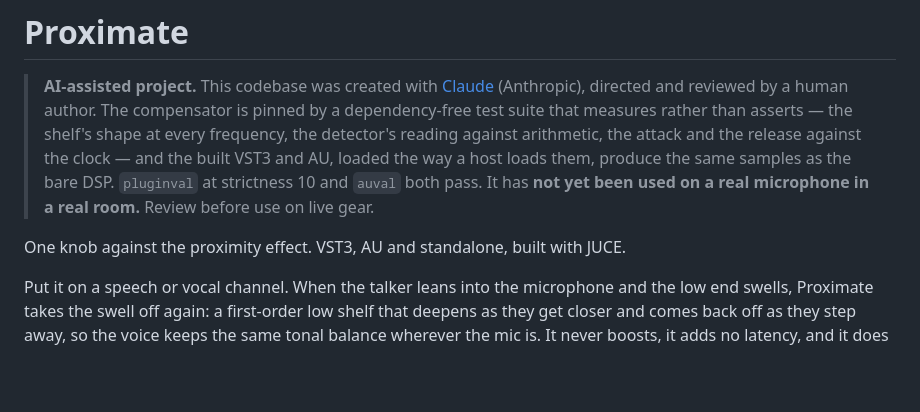
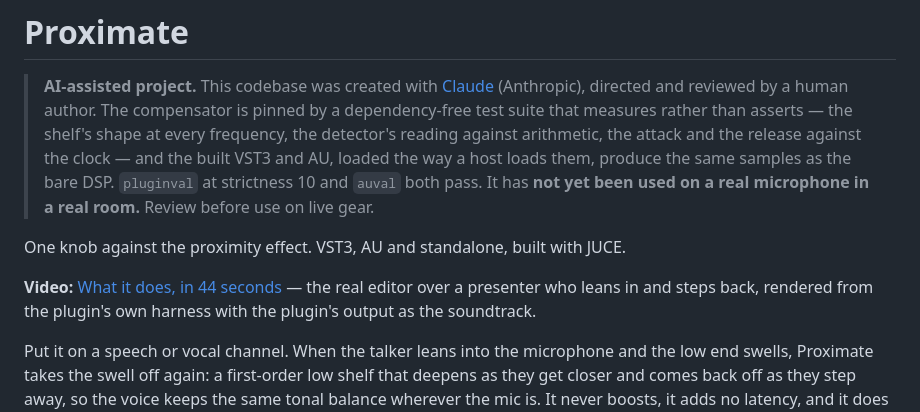
Before and after one commit to stoatworks-labs/proximate, a Markdown page: README.md, the part around the change. GitHub-like rendering; blank space fills up the shorter version.

Commit message:
README: link the demo video
Co-Authored-By: Claude Opus 5 <noreply@anthropic.com>

```diff
--- a/README.md
+++ b/README.md
@@ -9,6 +9,10 @@
 > **not yet been used on a real microphone in a real room.** Review before use on live gear.
 
 One knob against the proximity effect. VST3, AU and standalone, built with JUCE.
+
+**Video:** [What it does, in 44 seconds](https://www.youtube.com/watch?v=VNhoTlwiVx4) —
+the real editor over a presenter who leans in and steps back, rendered from the plugin's
+own harness with the plugin's output as the soundtrack.
 
 Put it on a speech or vocal channel. When the talker leans into the microphone and the low
 end swells, Proximate takes the swell off again: a first-order low shelf that deepens as
```
